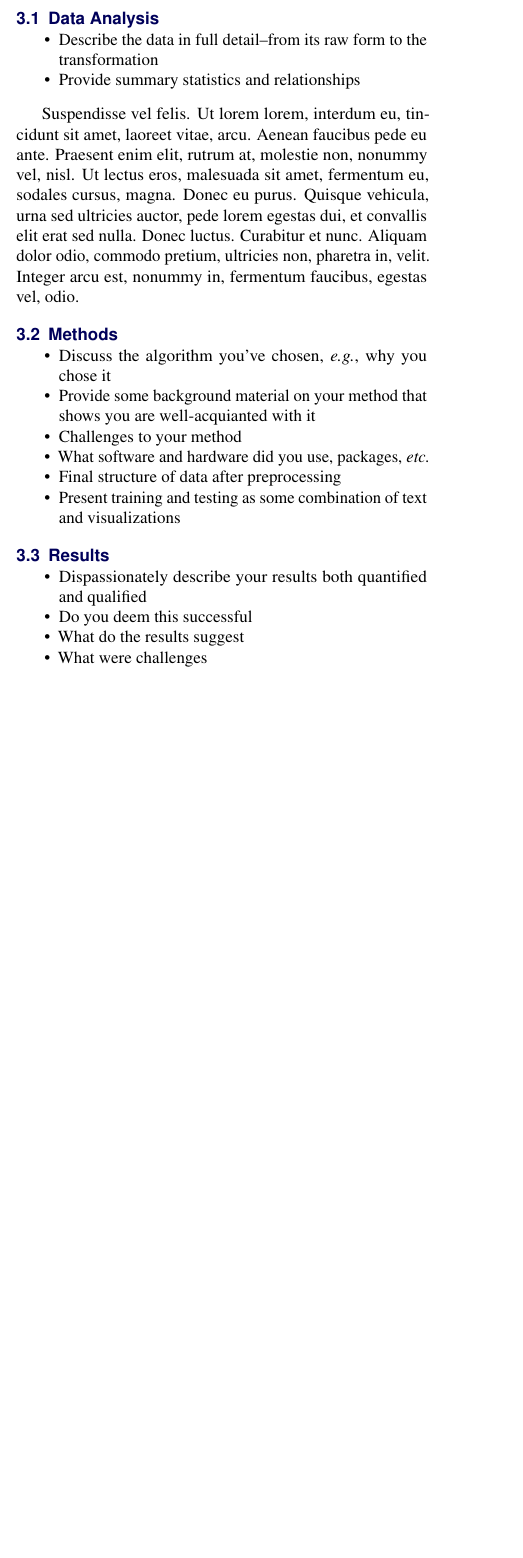
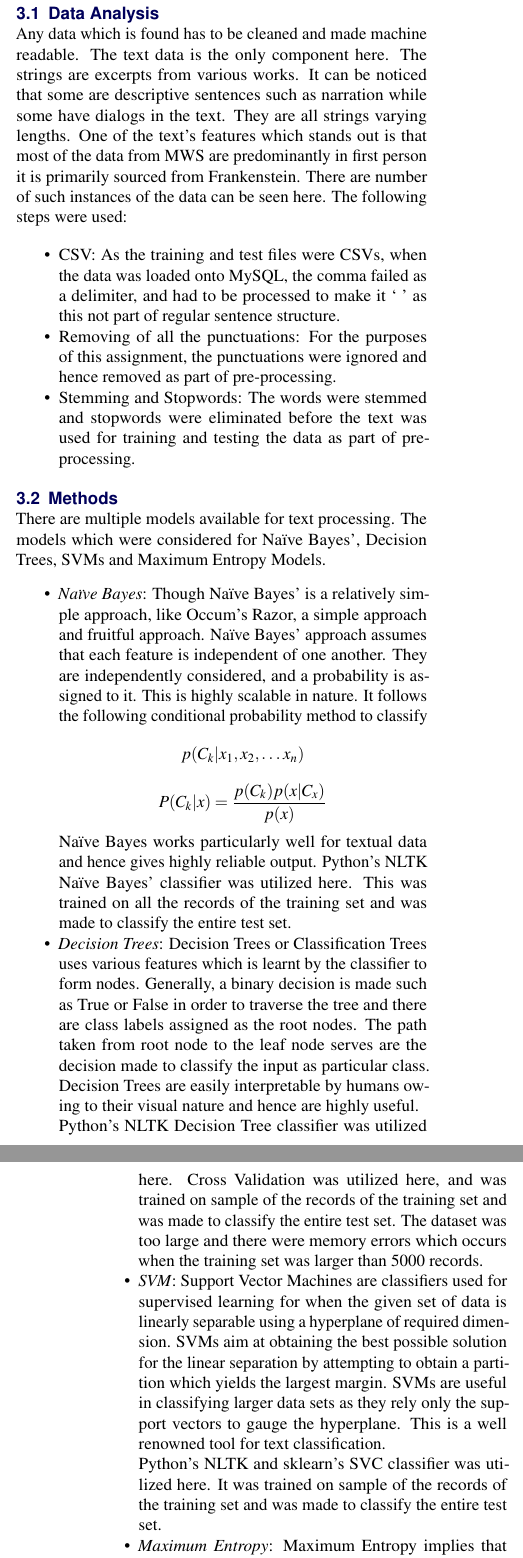
Before and after one commit to beersteiner/papers, a LaTeX document (article_3.tex): part of one column of page 5 of 14 before the commit and two parts of the columns of pages 5 and 6 of 15 after it, the two joined at a grey line, cut so that both start at the same text, the shorter picture padded with empty space. Compiled offline with pdfLaTeX.

Commit message:
Author Detection added

```diff
--- a/article_3.tex
+++ b/article_3.tex
@@ -62,7 +62,7 @@
 \affiliation{\textsuperscript{2}\textit{Computer Science, School of Informatics, Computing, and Engineering, Indiana University, Bloomington, IN, USA}} % Author affiliation
 \affiliation{*\textbf{Corresponding author}: jodstein@iu.edu} % Corresponding author
 
-\affiliation{\textsuperscript{3}\textit{Computer Science, School of Informatics, Computing, and Engineering, Indiana University, Bloomington, IN, USA}} % Author affiliation
+\affiliation{\textsuperscript{3}\textit{Data  Science, School of Informatics, Computing, and Engineering, Indiana University, Bloomington, IN, USA}} % Author affiliation
 \affiliation{*\textbf{Corresponding author}: sspradha@iu.edu} % Corresponding author
 
 \Keywords{NLP --- Natural Language Processing --- SAR --- Image Recognition --- HOG --- Histogram of Oriented Gradients --- Logistic Regression --- Random Forest --- XGBoost} % Keywords - if you don't want any simply remove all the text between the curly brackets
@@ -74,7 +74,7 @@
 %----------------------------------------------------------------------------------------
 
 \Abstract{\textbf{Executive Summary}
-	This report summarizes two datamining projects undertaken by the authors. The first project attempts to classify `scattered pages' from works of fiction written by Edgar Allan Poe, HP Lovecraft, and Mary Wollstonecraft Shelley according to their author.  Various approaches were explored, including TBD (Samanvitha). The best-performing approach was achieved by TBD, with a Log Loss of TBD. The second project attempts to classify Synthetic Aperture Radar images according to whether the image has captured an iceberg or not.  We have used two approaches including Convolution Neural Networks and Histogram of Oriented Gradients to process the image in a way to obtain custom features. Finally, we performed regression on custom features using Logistic Regression, Random Forest and XGBoost Algorithms. The best-performing approach was achieved by Logistic Regression using custom features, with a Log Loss of 0.3682.
+	This report summarizes two datamining projects undertaken by the authors. The first project attempts to classify `scattered pages' from works of fiction written by Edgar Allan Poe, HP Lovecraft, and Mary Wollstonecraft Shelley according to their author.  Various approaches were explored, including Naive Bayes, Decision Trees, Maximun Entropy. The best-performing approach was achieved by Maximum Entropy. The second project attempts to classify Synthetic Aperture Radar images according to whether the image has captured an iceberg or not.  We have used two approaches including Convolution Neural Networks and Histogram of Oriented Gradients to process the image in a way to obtain custom features. Finally, we performed regression on custom features using Logistic Regression, Random Forest and XGBoost Algorithms. The best-performing approach was achieved by Logistic Regression using custom features, with a Log Loss of 0.3682.
 }
 
 
@@ -216,9 +207,18 @@ New types of problems in DM include finding more stable decision-tree algorithms
 %  Author Identication
 %
 %------------------------------------------------
-\section{Author Idenfication: Full Problem Description}
+\section{Author Identification: Full Problem Description}
+Edgar Allen Poe, H P Lovecraft, and Mary Wollstonecraft Craft are three popular Horror Fiction authors of their times and whose works have stood the test of time. Poe’s Raven or Shelly’s Frankenstein are works which have defined the genre for centuries.
+In the Spooky Author Challenge, the aim is build a classifier using a training set which contains excerpts from works by the three authors. The training dataset consists of three variables, an identifier, a string of text which is the excerpt and a class label column.  There are 19,560 records in it. The unlabeled test set consists of 8,394 records and the Classifier must label it as “EAP”, “HPL” or “MWS” as its solution
+
+\subsection{Data Analysis}
+Any data which is found has to be cleaned and made machine readable. The text data is the only component here. The strings are excerpts from various works. It can be noticed that some are descriptive sentences such as narration while some have dialogs in the text. They are all strings varying lengths.
+One of the text’s features which stands out is that most of the data from MWS are predominantly in first person it is primarily sourced from Frankenstein.
+There are number of such instances of the data can be seen here. The following steps were used:
+
 \begin{itemize}[noitemsep]
-\item Define problem
-\item Formally describe problem--inputs, outputs, training and testing method
+\item CSV: As the training and test files were CSVs, when the data was loaded onto MySQL, the comma failed as a delimiter, and had to be processed to make it ‘~’ as this not part of regular sentence structure.
+\item Removing of all the punctuations: For the purposes of this assignment, the punctuations were ignored and hence removed as part of pre-processing.
+\item Stemming and Stopwords: The words were stemmed and stopwords were eliminated before the text was used for training and testing the data as part of pre-processing.
 \end{itemize}
 
@@ -239,19 +225,20 @@ New types of problems in DM include finding more stable decision-tree algorithms
 
 
-\subsection{Data Analysis}
+\subsection{Methods}
+There are multiple models available for text processing. The models which were considered for Naïve Bayes’, Decision Trees, SVMs and Maximum Entropy Models.
 \begin{itemize}[noitemsep]
-\item Describe the data in full detail--from its raw form to the transformation
-\item Provide summary statistics and relationships
+\item \textit{Naïve Bayes}: Though Naïve Bayes’ is a relatively simple approach, like Occum’s Razor, a simple approach and fruitful approach. Naïve Bayes’ approach assumes that each feature is independent of one another. They are independently considered, and a probability is assigned to it. This is highly scalable in nature. It follows the following conditional probability method to classify
+$$ p(C_k | x_1,x_2,…x_n) $$
+$$P(C_k|x) = \frac{p(C_k)p(x|C_x)}{p(x)}$$
+Naïve Bayes works particularly well for textual data and hence gives highly reliable output.
+Python’s NLTK Naïve Bayes’ classifier was utilized here. This was trained on all the records of the training set and was made to classify the entire test set.
+\item \textit{Decision Trees}: Decision Trees or Classification Trees uses various features which is learnt by the classifier to form nodes. Generally, a binary decision is made such as True or False in order to traverse the tree and there are class labels assigned as the root nodes. The path taken from root node to the leaf node serves are the decision made to classify the input as particular class. Decision Trees are easily interpretable by humans owing to their visual nature and hence are highly useful.\\
+Python’s NLTK Decision Tree classifier was utilized here. Cross Validation was utilized here, and was trained on sample of the records of the training set and was made to classify the entire test set. The dataset was too large and there were memory errors which occurs when the training set was larger than 5000 records.
+
+\item \textit{SVM}: Support Vector Machines are classifiers used for supervised learning for when the given set of data is linearly separable using a hyperplane of required dimension. SVMs aim at obtaining the best possible solution for the linear separation by attempting to obtain a partition which yields the largest margin. SVMs are useful in classifying larger data sets as they rely only the support vectors to gauge the hyperplane. This is a well renowned tool for text classification.\\
+Python’s NLTK and sklearn’s SVC classifier was utilized here. It was trained on sample of the records of the training set and was made to classify the entire test set.
+
+\item \textit{Maximum Entropy}: Maximum Entropy implies that classifiers utilize the most uniform class which meets all the constraints. This has the advantage being applicable to any probability distribution. This classifier unlike Naïve Bayes doesn’t assume independence of features.  Hence, it uses contextual information to obtain information for classification. But this method faces an optimization issue which are improved using an iterative scaling algorithm such as the GIS (Generalized Iterative Scaling) or the IIS (Improved Iterative Scaling) for lambda parameters to be eliminated in the algorithm.\\
+Python’s NLTK Maxent classifier was utilized here. Cross Validation was utilized here, and was trained on sample of the records of the training set and was made to classify the entire test set. The dataset was too large and there were memory errors which occurs when the training set was larger than 5000 records.
+
 \end{itemize}
-
-\lipsum[6] % Dummy text
-
-\subsection{Methods}
-\begin{itemize}[noitemsep]
-\item Discuss the algorithm you've chosen, \textit{e.g.}, why you chose it
-\item Provide some background material on your method that shows you are well-acquianted with it
-\item Challenges to your method
-\item What software and hardware did you use, packages, \textit{etc.}
-\item Final structure of data after preprocessing
-\item Present training and testing as some combination of text and visualizations
-\end{itemize}
@@ -259,3 +250,4 @@ New types of problems in DM include finding more stable decision-tree algorithms
+\end{figure}
 %------------------------------------------------
 
 \subsection{Results}
@@ -262,5 +255 @@ New types of problems in DM include finding more stable decision-tree algorithms
 \begin{itemize}[noitemsep]
-\item Dispassionately describe your results both quantified and qualified
-\item Do you deem this successful
-\item What do the results suggest
-\item What were challenges
```
Also changed, not shown: article_3.bbl, article_3.pdf, article_3.tex (46 more changed lines), 1 other file.
